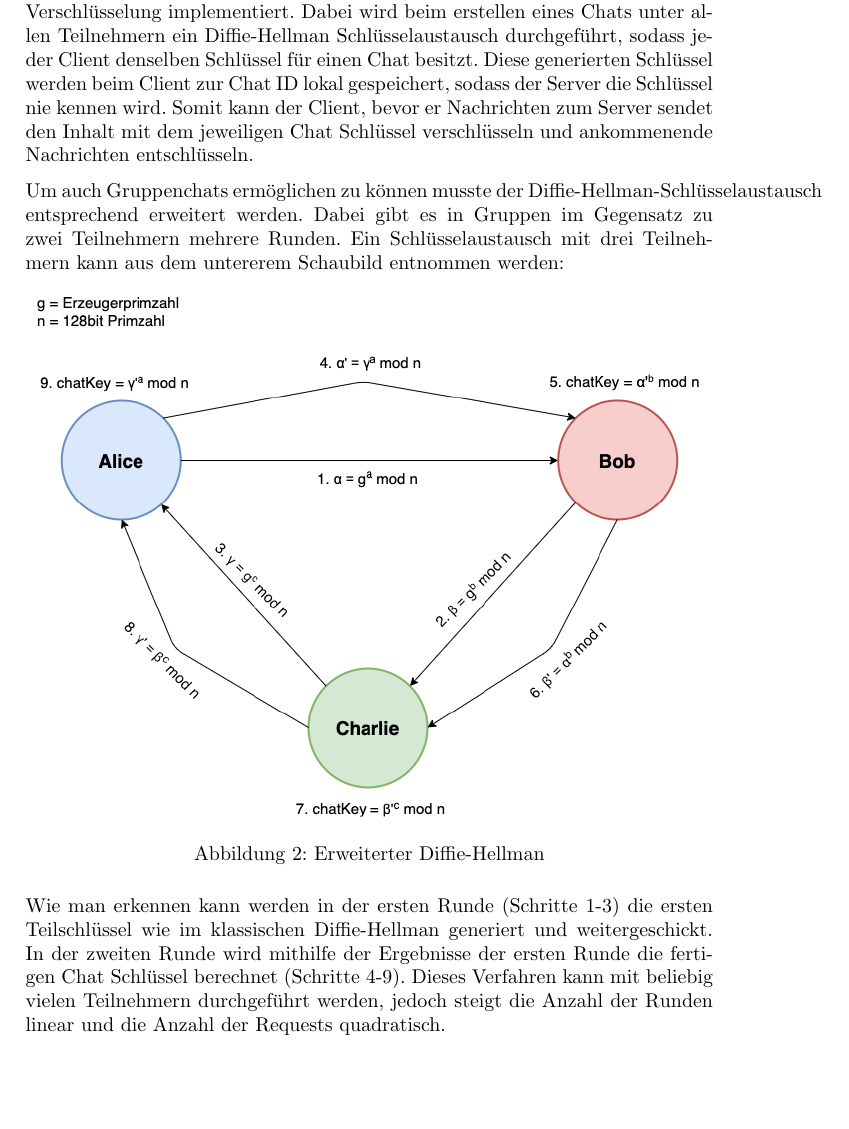
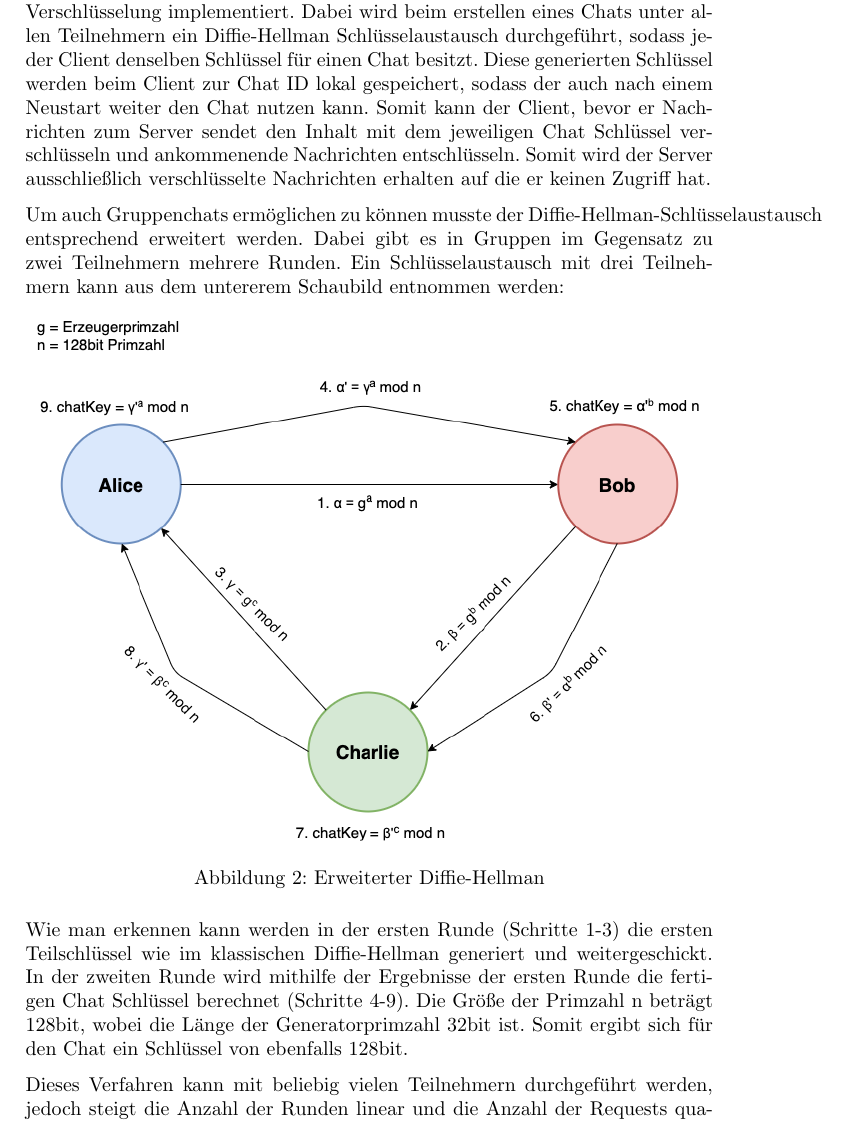
Before and after one commit to DHBWMannheim/vs-chat, a LaTeX document (docs/docs.tex, which reads docs/erweiterungen.tex): part of page 5 of 7, cut so that both start at the same text, the shorter picture padded with empty space. Compiled offline with pdfLaTeX.

Commit message:
improved docs

```diff
--- a/docs/erweiterungen.tex
+++ b/docs/erweiterungen.tex
@@ -28,10 +28,11 @@ erstellen eines Chats unter allen Teilnehmern ein Diffie-Hellman
 Schlüsselaustausch durchgeführt, sodass jeder Client denselben
 Schlüssel für einen Chat besitzt. Diese generierten Schlüssel
 werden beim Client zur Chat ID lokal gespeichert, sodass der
-Server die Schlüssel nie kennen wird. Somit kann der Client,
-bevor er Nachrichten zum Server sendet den Inhalt mit dem
+auch nach einem Neustart weiter den Chat nutzen kann. Somit kann
+der Client, bevor er Nachrichten zum Server sendet den Inhalt mit dem
 jeweiligen Chat Schlüssel verschlüsseln und ankommenende
-Nachrichten entschlüsseln.
+Nachrichten entschlüsseln. Somit wird der Server ausschließlich
+verschlüsselte Nachrichten erhalten auf die er keinen Zugriff hat.
 
 Um auch Gruppenchats ermöglichen zu können musste der
 Diffie-Hellman-Schlüsselaustausch entsprechend erweitert werden.
@@ -51,6 +52,10 @@ Wie man erkennen kann werden in der ersten Runde (Schritte 1-3)
 die ersten Teilschlüssel wie im klassischen Diffie-Hellman generiert
 und weitergeschickt. In der zweiten Runde wird mithilfe der Ergebnisse
 der ersten Runde die fertigen Chat Schlüssel berechnet (Schritte 4-9).
+Die Größe der Primzahl n beträgt 128bit, wobei die Länge der
+Generatorprimzahl 32bit ist. Somit ergibt sich für den Chat ein
+Schlüssel von ebenfalls 128bit.
+
 Dieses Verfahren kann mit beliebig vielen Teilnehmern durchgeführt
 werden, jedoch steigt die Anzahl der Runden linear und die Anzahl der
 Requests quadratisch.
```
Also changed, not shown: docs/erweiterungen.tex (2 more changed lines).
